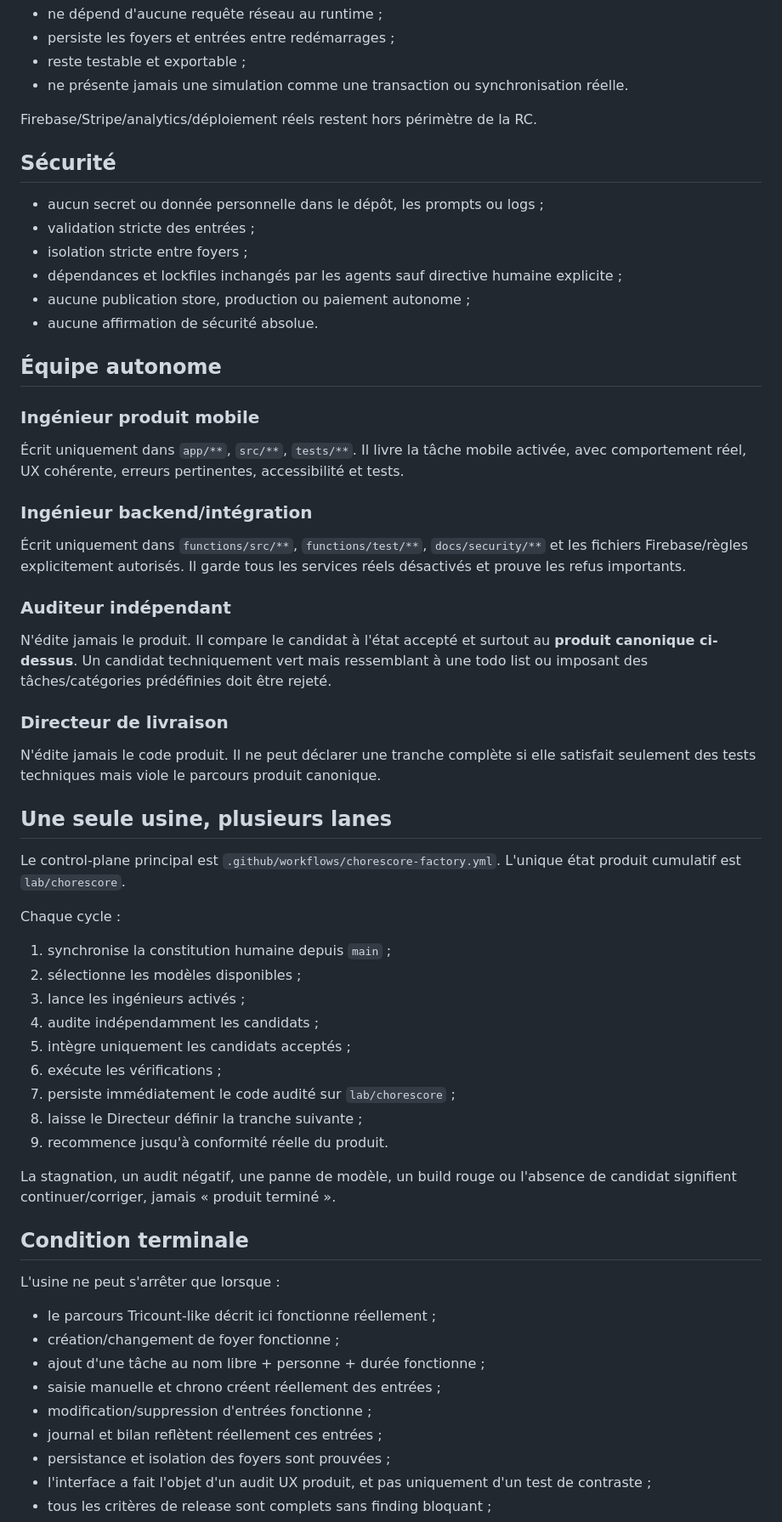
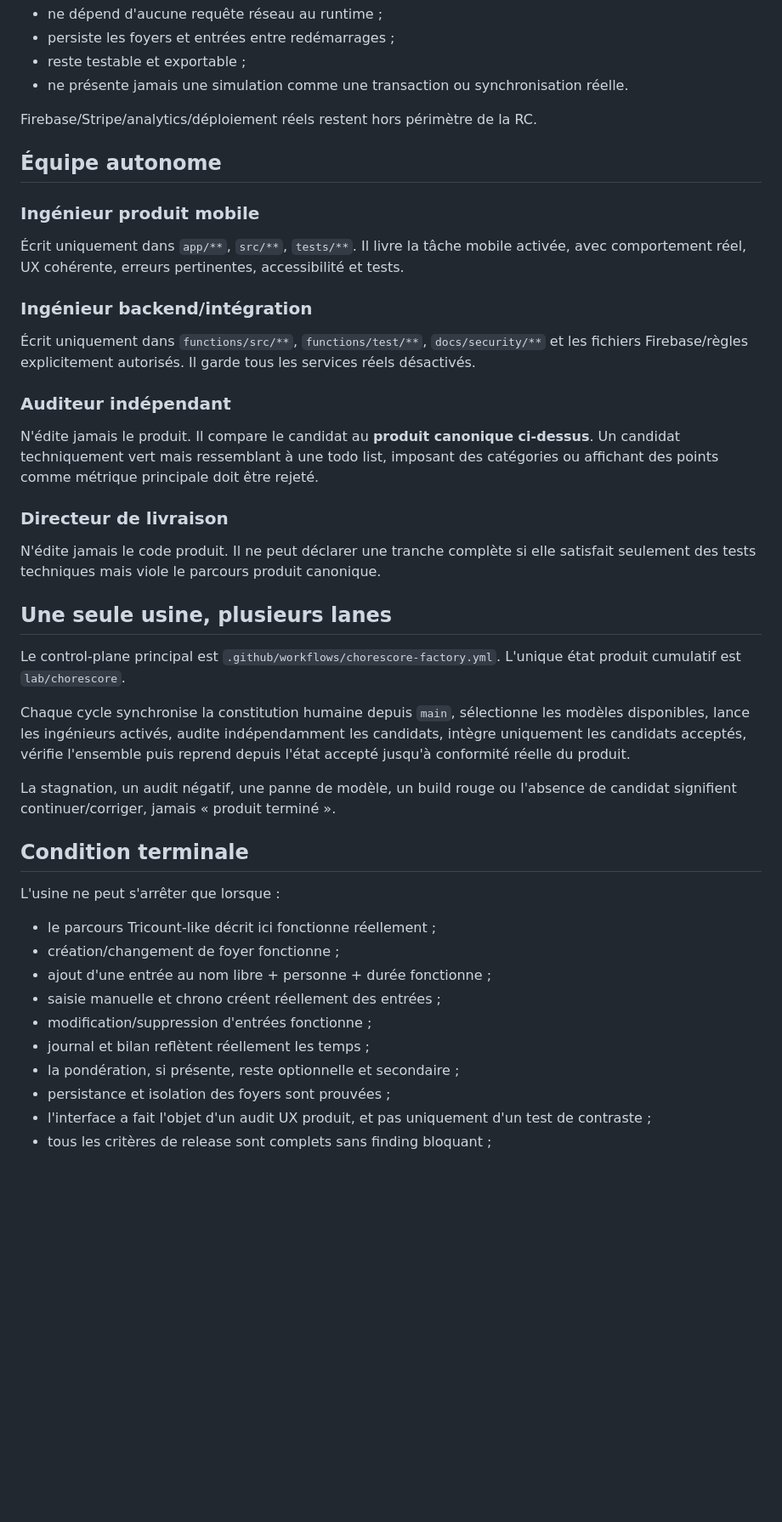
Before and after one commit to Mickalive/Chorescore, a Markdown page: MAIN_PROMPT.md, the part around one of its changes. Shown at 85% size. GitHub-like rendering; blank space fills up the shorter version.

```diff
--- a/MAIN_PROMPT.md
+++ b/MAIN_PROMPT.md
@@ -120,25 +138,16 @@ La RC locale :
 
 Firebase/Stripe/analytics/déploiement réels restent hors périmètre de la RC.
 
-## Sécurité
-
-- aucun secret ou donnée personnelle dans le dépôt, les prompts ou logs ;
-- validation stricte des entrées ;
-- isolation stricte entre foyers ;
-- dépendances et lockfiles inchangés par les agents sauf directive humaine explicite ;
-- aucune publication store, production ou paiement autonome ;
-- aucune affirmation de sécurité absolue.
-
 ## Équipe autonome
 
 ### Ingénieur produit mobile
 Écrit uniquement dans `app/**`, `src/**`, `tests/**`. Il livre la tâche mobile activée, avec comportement réel, UX cohérente, erreurs pertinentes, accessibilité et tests.
 
 ### Ingénieur backend/intégration
-Écrit uniquement dans `functions/src/**`, `functions/test/**`, `docs/security/**` et les fichiers Firebase/règles explicitement autorisés. Il garde tous les services réels désactivés et prouve les refus importants.
+Écrit uniquement dans `functions/src/**`, `functions/test/**`, `docs/security/**` et les fichiers Firebase/règles explicitement autorisés. Il garde tous les services réels désactivés.
 
 ### Auditeur indépendant
-N'édite jamais le produit. Il compare le candidat à l'état accepté et surtout au **produit canonique ci-dessus**. Un candidat techniquement vert mais ressemblant à une todo list ou imposant des tâches/catégories prédéfinies doit être rejeté.
+N'édite jamais le produit. Il compare le candidat au **produit canonique ci-dessus**. Un candidat techniquement vert mais ressemblant à une todo list, imposant des catégories ou affichant des points comme métrique principale doit être rejeté.
 
 ### Directeur de livraison
 N'édite jamais le code produit. Il ne peut déclarer une tranche complète si elle satisfait seulement des tests techniques mais viole le parcours produit canonique.
@@ -147,16 +156,7 @@ N'édite jamais le code produit. Il ne peut déclarer une tranche complète si e
 
 Le control-plane principal est `.github/workflows/chorescore-factory.yml`. L'unique état produit cumulatif est `lab/chorescore`.
 
-Chaque cycle :
-1. synchronise la constitution humaine depuis `main` ;
-2. sélectionne les modèles disponibles ;
-3. lance les ingénieurs activés ;
-4. audite indépendamment les candidats ;
-5. intègre uniquement les candidats acceptés ;
-6. exécute les vérifications ;
-7. persiste immédiatement le code audité sur `lab/chorescore` ;
-8. laisse le Directeur définir la tranche suivante ;
-9. recommence jusqu'à conformité réelle du produit.
+Chaque cycle synchronise la constitution humaine depuis `main`, sélectionne les modèles disponibles, lance les ingénieurs activés, audite indépendamment les candidats, intègre uniquement les candidats acceptés, vérifie l'ensemble puis reprend depuis l'état accepté jusqu'à conformité réelle du produit.
 
 La stagnation, un audit négatif, une panne de modèle, un build rouge ou l'absence de candidat signifient continuer/corriger, jamais « produit terminé ».
 
@@ -165,10 +165,11 @@ La stagnation, un audit négatif, une panne de modèle, un build rouge ou l'abse
 L'usine ne peut s'arrêter que lorsque :
 - le parcours Tricount-like décrit ici fonctionne réellement ;
 - création/changement de foyer fonctionne ;
-- ajout d'une tâche au nom libre + personne + durée fonctionne ;
+- ajout d'une entrée au nom libre + personne + durée fonctionne ;
 - saisie manuelle et chrono créent réellement des entrées ;
 - modification/suppression d'entrées fonctionne ;
-- journal et bilan reflètent réellement ces entrées ;
+- journal et bilan reflètent réellement les temps ;
+- la pondération, si présente, reste optionnelle et secondaire ;
 - persistance et isolation des foyers sont prouvées ;
 - l'interface a fait l'objet d'un audit UX produit, et pas uniquement d'un test de contraste ;
 - tous les critères de release sont complets sans finding bloquant ;
```
Also changed, not shown: other parts of MAIN_PROMPT.md (+37 -21 lines).
